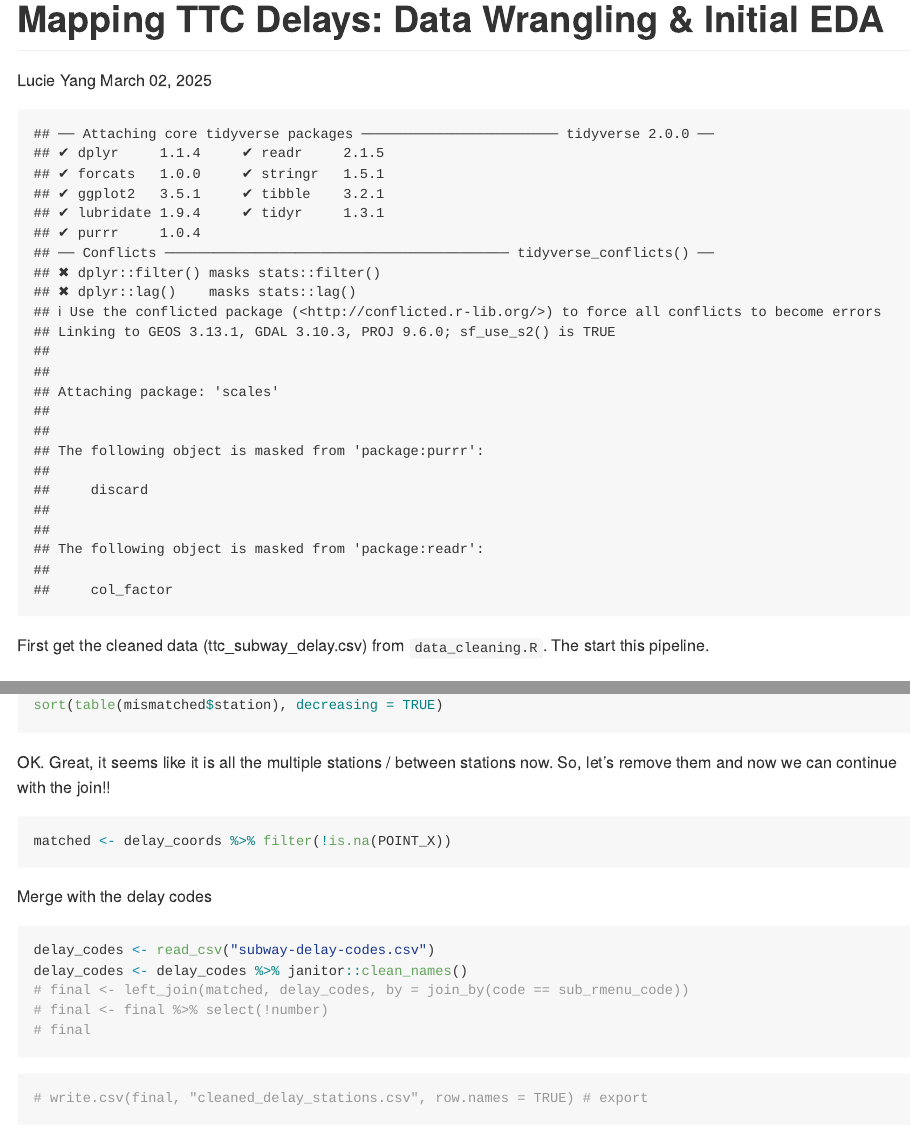
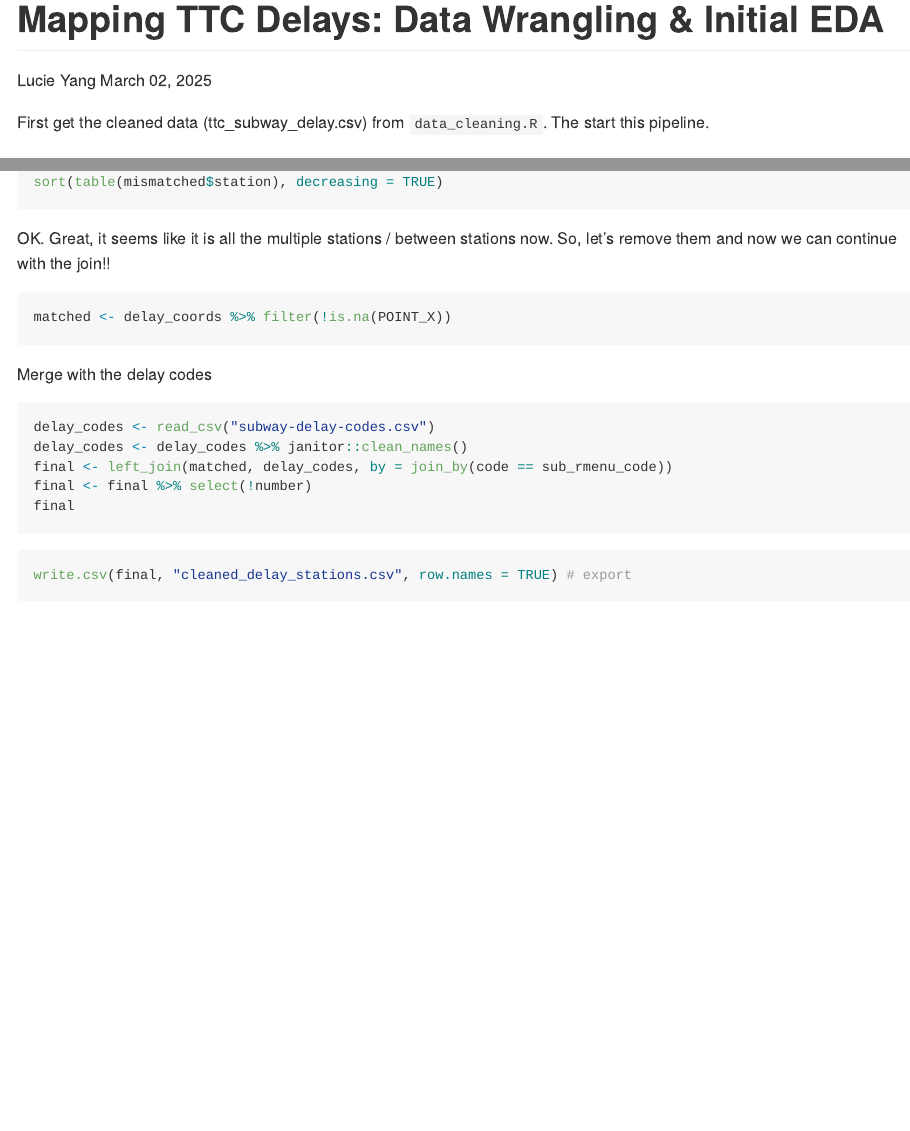
Before and after one commit to lucieyang1/Datathon-TTC, an R Markdown document (mapping.Rmd): the page in a window 1100 px wide, from its top, and a second part further down, joined at a grey line. Rendered offline with R 4.5, knitr and Pandoc, with nearby package versions; long lines of code are wrapped.

Commit message:
made reproducible :D

````diff
--- a/mapping.Rmd
+++ b/mapping.Rmd
@@ -7,7 +7,7 @@ output:
   github_document
 ---
 
-```{r setup, echo=FALSE}
+```{r setup, echo=FALSE, message=FALSE, warning=FALSE}
 knitr::opts_chunk$set(eval = F, include  = T)
 
 library(tidyverse)
@@ -133,13 +134,13 @@ Merge with the delay codes
 ```{r}
 delay_codes <- read_csv("subway-delay-codes.csv")
 delay_codes <- delay_codes %>% janitor::clean_names()
-# final <- left_join(matched, delay_codes, by = join_by(code == sub_rmenu_code))
-# final <- final %>% select(!number)
-# final
+final <- left_join(matched, delay_codes, by = join_by(code == sub_rmenu_code))
+final <- final %>% select(!number)
+final
 ```
 
 ```{r}
-# write.csv(final, "cleaned_delay_stations.csv", row.names = TRUE) # export
+write.csv(final, "cleaned_delay_stations.csv", row.names = TRUE) # export
 ```
 
 Group by station
````
Also changed, not shown: mapping.Rmd (1 more changed lines).
